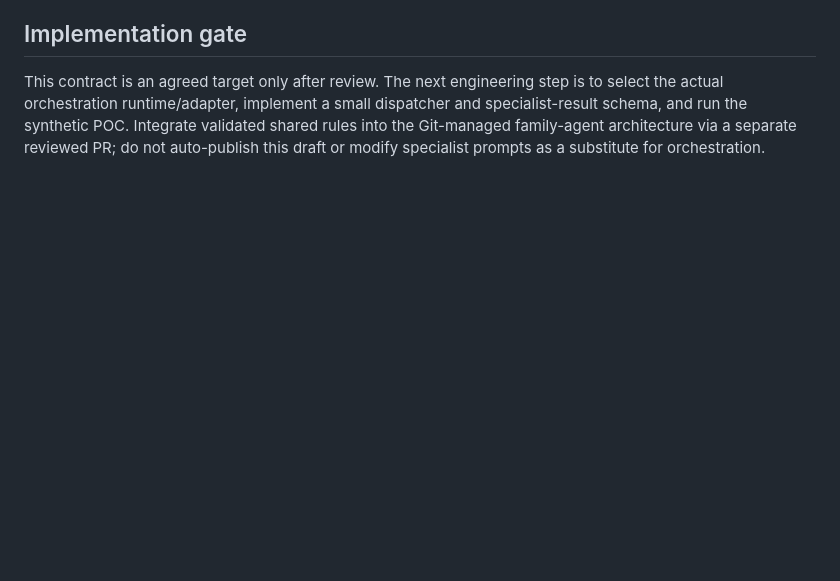
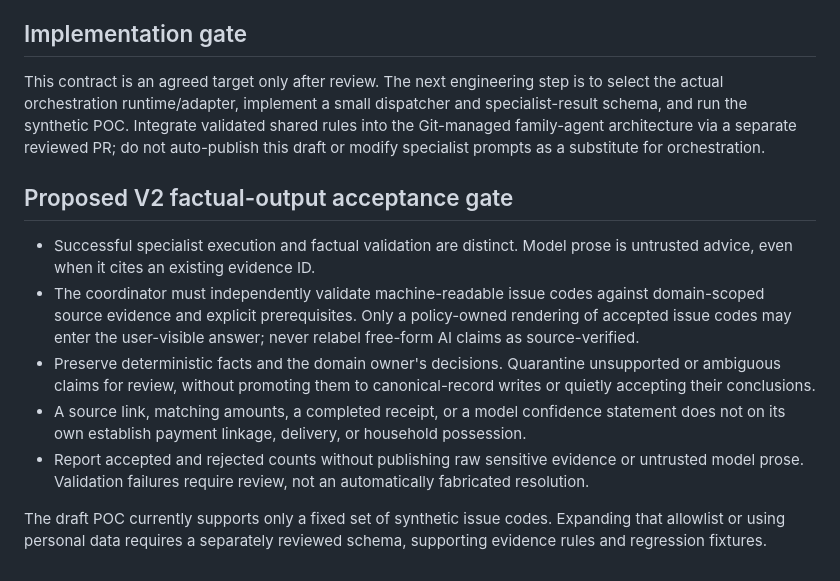
Before and after one commit to Stoqnist/chatgpt-library, a Markdown page: docs/v2-orchestration-contract.md, the part around the change. GitHub-like rendering; blank space fills up the shorter version.

Commit message:
docs(v2): specify evidence-backed issue gate and quarantined model prose

```diff
--- a/docs/v2-orchestration-contract.md
+++ b/docs/v2-orchestration-contract.md
@@ -83,3 +83,25 @@ Output: one report, a single owner per proposed record update, and one consolida
 ## Implementation gate
 
 This contract is an agreed target only after review. The next engineering step is to select the actual orchestration runtime/adapter, implement a small dispatcher and specialist-result schema, and run the synthetic POC. Integrate validated shared rules into the Git-managed family-agent architecture via a separate reviewed PR; do not auto-publish this draft or modify specialist prompts as a substitute for orchestration.
+
+## Proposed V2 factual-output acceptance gate
+
+- Successful specialist execution and factual validation are distinct. Model
+  prose is untrusted advice, even when it cites an existing evidence ID.
+- The coordinator must independently validate machine-readable issue codes
+  against domain-scoped source evidence and explicit prerequisites. Only a
+  policy-owned rendering of accepted issue codes may enter the user-visible
+  answer; never relabel free-form AI claims as source-verified.
+- Preserve deterministic facts and the domain owner's decisions. Quarantine
+  unsupported or ambiguous claims for review, without promoting them to
+  canonical-record writes or quietly accepting their conclusions.
+- A source link, matching amounts, a completed receipt, or a model confidence
+  statement does not on its own establish payment linkage, delivery, or
+  household possession.
+- Report accepted and rejected counts without publishing raw sensitive
+  evidence or untrusted model prose. Validation failures require review,
+  not an automatically fabricated resolution.
+
+The draft POC currently supports only a fixed set of synthetic issue codes.
+Expanding that allowlist or using personal data requires a separately reviewed
+schema, supporting evidence rules and regression fixtures.
```
